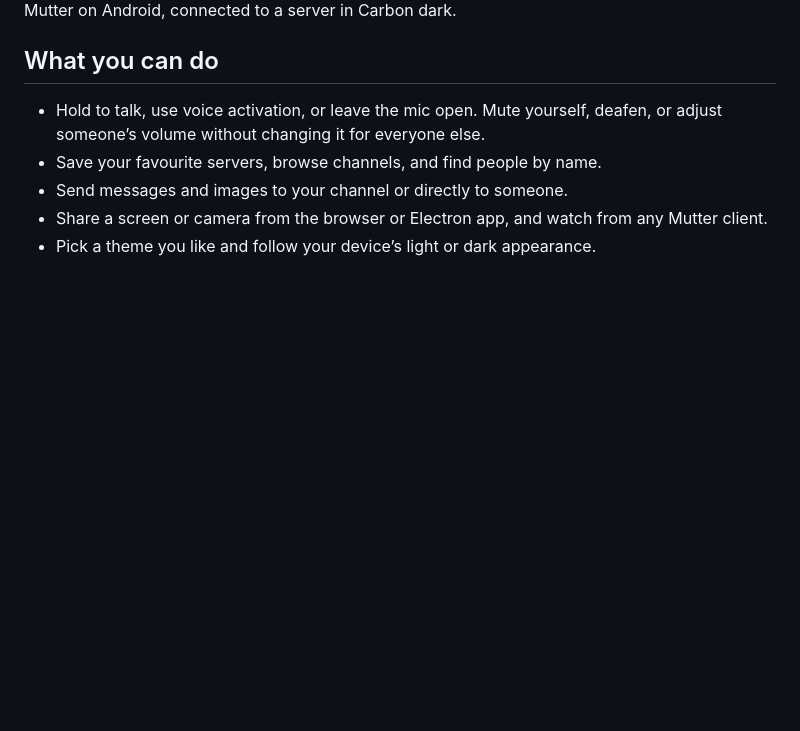
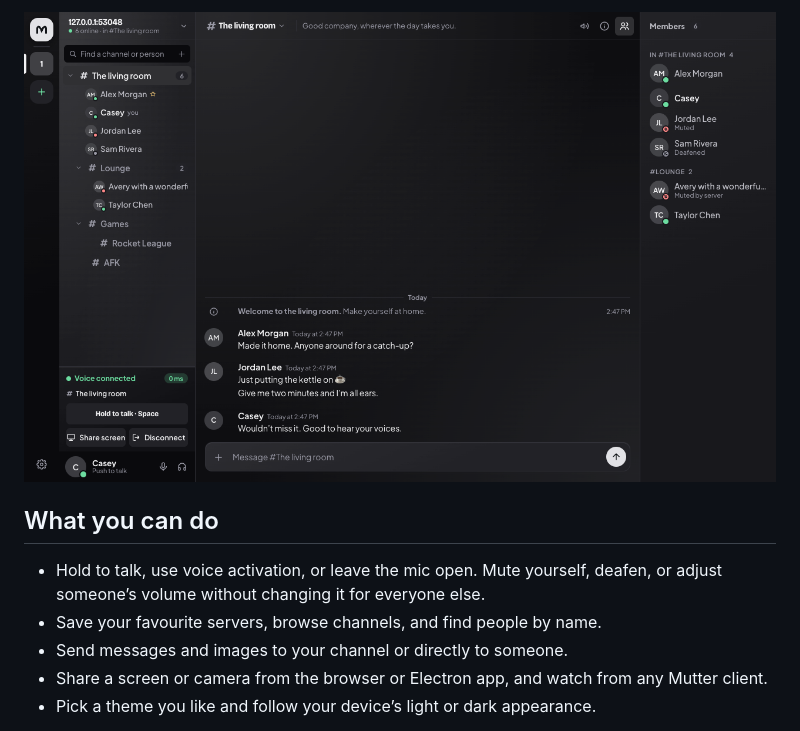
Before and after one commit to alaarab/mutter, a Markdown page: README.md, the part around one of its changes. GitHub-like rendering; pictures changed too: docs/images/desktop-session.png (added); blank space fills up the shorter version.

Commit message:
Show app content and add the desktop demo

```diff
--- a/README.md
+++ b/README.md
@@ -9,5 +9,5 @@ Join a server, see who’s around, and talk.
 
-Mutter on Android, connected to a server in Carbon dark.
+<a href="docs/images/desktop-session.png"><img src="docs/images/desktop-session.png" width="960" height="600" alt="Mutter’s desktop interface with channels, a conversation, and the member list"></a>
 
 ## What you can do
 
```
Also changed, not shown: other parts of README.md (+1 -1 lines), docs/images/phone-layout/android-channels-carbon-dark.png (deleted), 3 other files.
